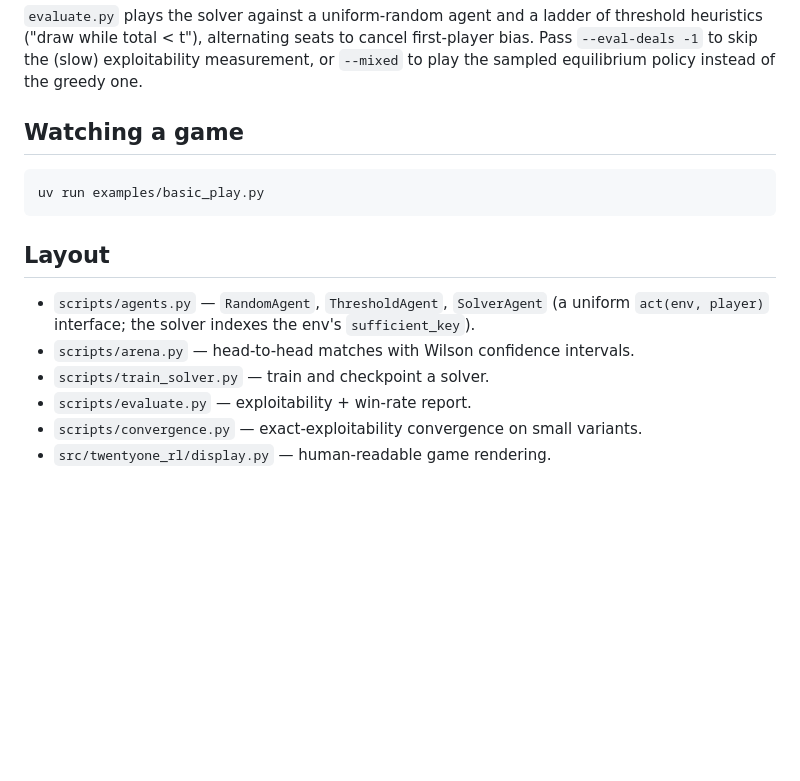
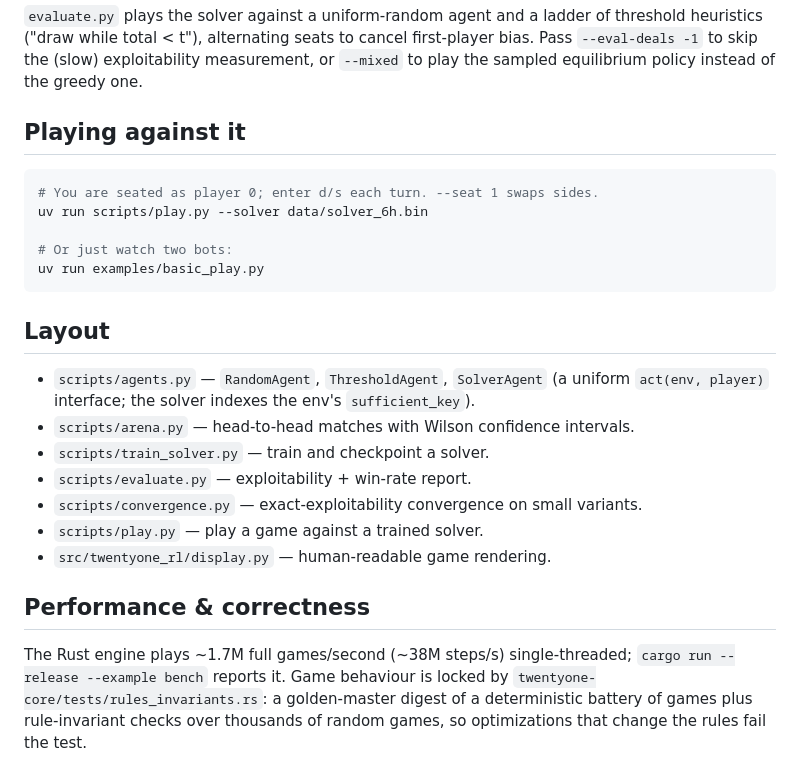
Before and after one commit to henri123lemoine/games, a Markdown page: twentyone-rl/README.md, the part around the change. Drawn GitHub-style; blank space fills up the shorter version.

Commit message:
docs(twentyone-rl): document play CLI, engine throughput, and behaviour tests
Co-Authored-By: Claude Opus 4.8 <noreply@anthropic.com>

````diff
--- a/twentyone-rl/README.md
+++ b/twentyone-rl/README.md
@@ -103,9 +103,13 @@ first-player bias. Pass `--eval-deals -1` to skip the (slow) exploitability
 measurement, or `--mixed` to play the sampled equilibrium policy instead of the
 greedy one.
 
-## Watching a game
+## Playing against it
 
 ```bash
+# You are seated as player 0; enter d/s each turn. --seat 1 swaps sides.
+uv run scripts/play.py --solver data/solver_6h.bin
+
+# Or just watch two bots:
 uv run examples/basic_play.py
 ```
 
@@ -117,4 +121,13 @@ uv run examples/basic_play.py
 - `scripts/train_solver.py` — train and checkpoint a solver.
 - `scripts/evaluate.py` — exploitability + win-rate report.
 - `scripts/convergence.py` — exact-exploitability convergence on small variants.
+- `scripts/play.py` — play a game against a trained solver.
 - `src/twentyone_rl/display.py` — human-readable game rendering.
+
+## Performance & correctness
+
+The Rust engine plays ~1.7M full games/second (~38M steps/s) single-threaded;
+`cargo run --release --example bench` reports it. Game behaviour is locked by
+`twentyone-core/tests/rules_invariants.rs`: a golden-master digest of a
+deterministic battery of games plus rule-invariant checks over thousands of
+random games, so optimizations that change the rules fail the test.
````
